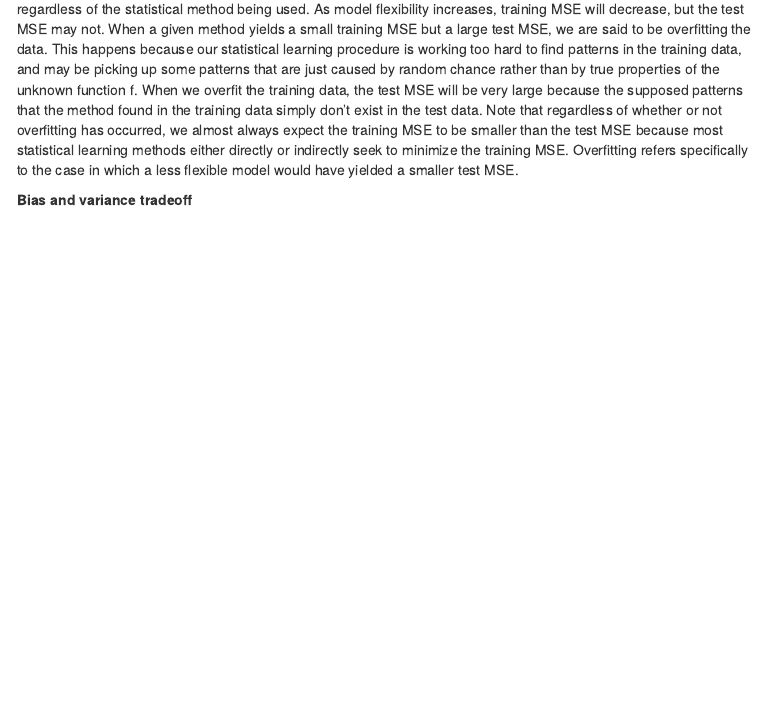
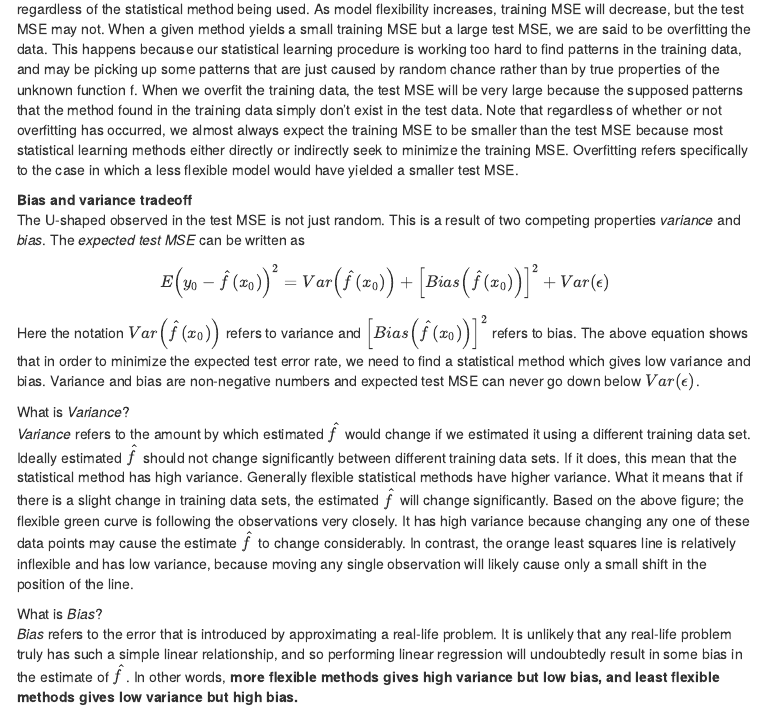
Before and after one commit to d-khan/isl, an R Markdown document (2-Statistical learning/Sl.Rmd): the page in a window 1100 px wide, from 4110 px down. The pictures show the output file 2-Statistical learning/Sl.html that the author committed with the source, opened offline; menus at the side of the page are left out.

Commit message:
Updated from MBAir

```diff
--- a/2-Statistical learning/Sl.Rmd
+++ b/2-Statistical learning/Sl.Rmd
@@ -97,3 +97,11 @@ increases, training MSE will decrease, but the test MSE may not. When a given me
 indirectly seek to minimize the training MSE. Overfitting refers specifically to the case in which a less flexible model would have yielded a smaller test MSE.
 
 __Bias and variance tradeoff__
+The U-shaped observed in the test MSE is not just random. This is a result of two competing properties _variance_ and _bias_. The _expected test MSE_ can be written as $$E\Big( y_0-\hat f(x_0)\Big)^2 = Var\Big(\hat f(x_0)\Big) + \Big[Bias\Big(\hat f(x_0)\Big)\Big]^2 + Var(\epsilon)$$
+Here the notation $Var\Big(\hat f(x_0)\Big)$ refers to variance and $\Big[Bias\Big(\hat f(x_0)\Big)\Big]^2$ refers to bias. The above equation shows that in order to minimize the expected test error rate, we need to find a statistical method which gives low variance and bias. Variance and bias are non-negative numbers and expected test MSE can never go down below $Var(\epsilon)$.
+
+What is _Variance_?
+_Variance_ refers to the amount by which estimated $\hat f$ would change if we estimated it using a different training data set. Ideally estimated $\hat f$ should not change significantly between different training data sets. If it does, this mean that the statistical method has high variance. Generally flexible statistical methods have higher variance. What it means that if there is a slight change in training data sets, the estimated $\hat f$ will change significantly. Based on the above figure; the flexible green curve is following the observations very closely. It has high variance because changing any one of these data points may cause the estimate $\hat f$ to change considerably. In contrast, the orange least squares line is relatively inflexible and has low variance, because moving any single observation will likely cause only a small shift in the position of the line.
+
+What is _Bias_?
+_Bias_ refers to the error that is introduced by approximating a real-life problem. It is unlikely that any real-life problem truly has such a simple linear relationship, and so performing linear regression will undoubtedly result in some bias in the estimate of $\hat f$. In other words, __more flexible methods gives high variance but low bias, and least flexible methods gives low variance but high bias.__
```
Also changed, not shown: 2-Statistical learning/Sl.html, 1 other file.
